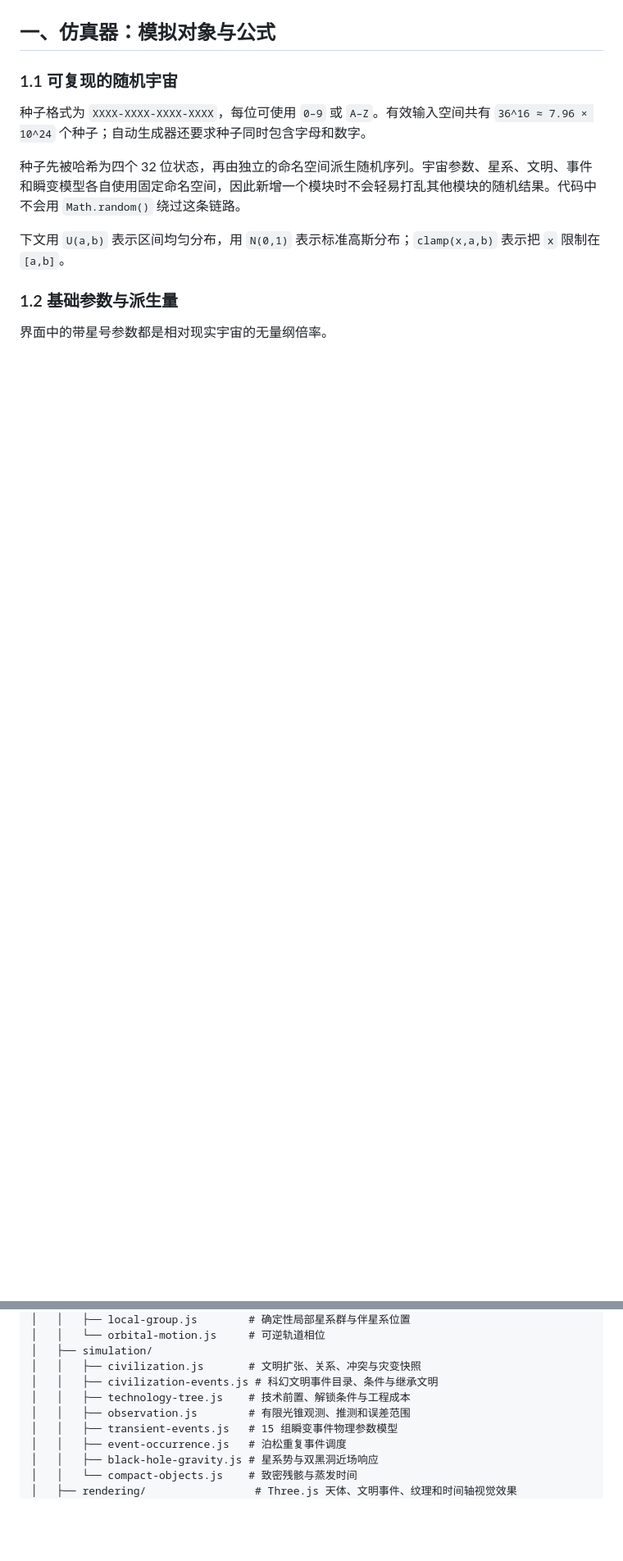
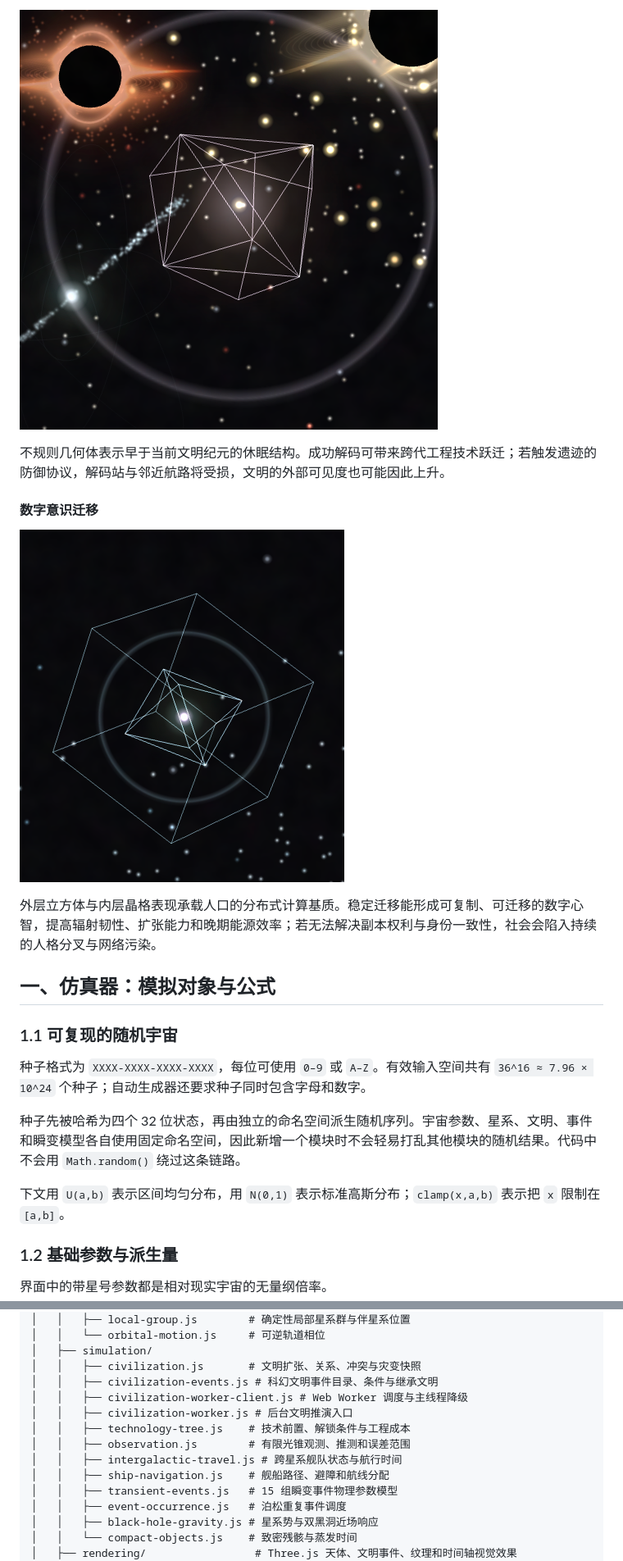
Before and after one commit to super-213/random-universe, a Markdown page: README.md, 2 parts joined by grey strips. Shown: that part at 82% size. Drawn GitHub-style; pictures changed too: readme-photo/planet-007.png (added), readme-photo/planet-008.png (added); blank space fills up the shorter version.

```diff
--- a/README.md
+++ b/README.md
@@ -47,3 +90,12 @@
+![先驱遗迹以休眠的几何结构悬浮在恒星域中](readme-photo/planet-007.png)
+
+不规则几何体表示早于当前文明纪元的休眠结构。成功解码可带来跨代工程技术跃迁；若触发遗迹的防御协议，解码站与邻近航路将受损，文明的外部可见度也可能因此上升。
+
+#### 数字意识迁移
+
+![数字意识迁移进入由立方体与内层晶格组成的计算基质](readme-photo/planet-008.png)
+
+外层立方体与内层晶格表现承载人口的分布式计算基质。稳定迁移能形成可复制、可迁移的数字心智，提高辐射韧性、扩张能力和晚期能源效率；若无法解决副本权利与身份一致性，社会会陷入持续的人格分叉与网络污染。
 
 ## 一、仿真器：模拟对象与公式
 
@@ -525,8 +587,12 @@ random-universe/
 │   ├── simulation/
 │   │   ├── civilization.js       # 文明扩张、关系、冲突与灾变快照
 │   │   ├── civilization-events.js # 科幻文明事件目录、条件与继承文明
+│   │   ├── civilization-worker-client.js # Web Worker 调度与主线程降级
+│   │   ├── civilization-worker.js # 后台文明推演入口
 │   │   ├── technology-tree.js    # 技术前置、解锁条件与工程成本
 │   │   ├── observation.js        # 有限光锥观测、推测和误差范围
+│   │   ├── intergalactic-travel.js # 跨星系舰队状态与航行时间
+│   │   ├── ship-navigation.js    # 舰船路径、避障和航线分配
 │   │   ├── transient-events.js   # 15 组瞬变事件物理参数模型
 │   │   ├── event-occurrence.js   # 泊松重复事件调度
 │   │   ├── black-hole-gravity.js # 星系势与双黑洞近场响应
```
Also changed, not shown: other parts of README.md (+68 -15 lines), readme-photo/planet-004.png (added), readme-photo/planet-005.png (added), readme-photo/planet-006.png (added), 3 other files.
